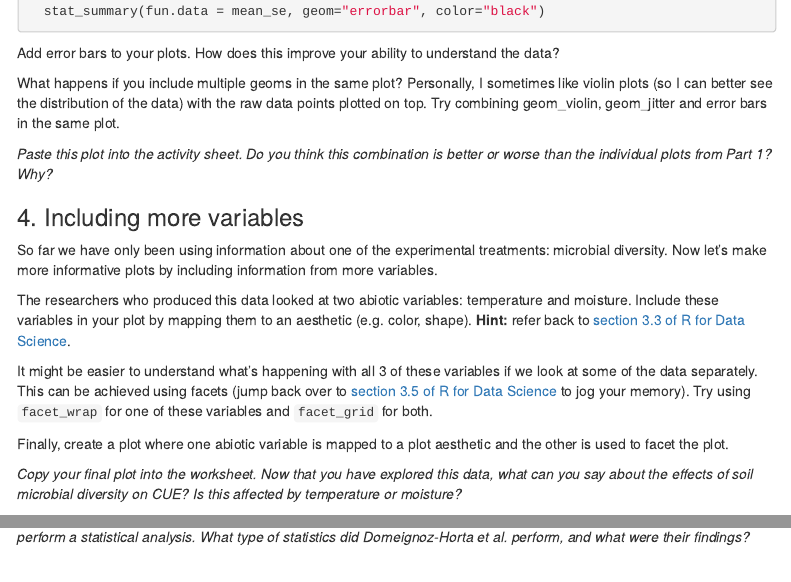
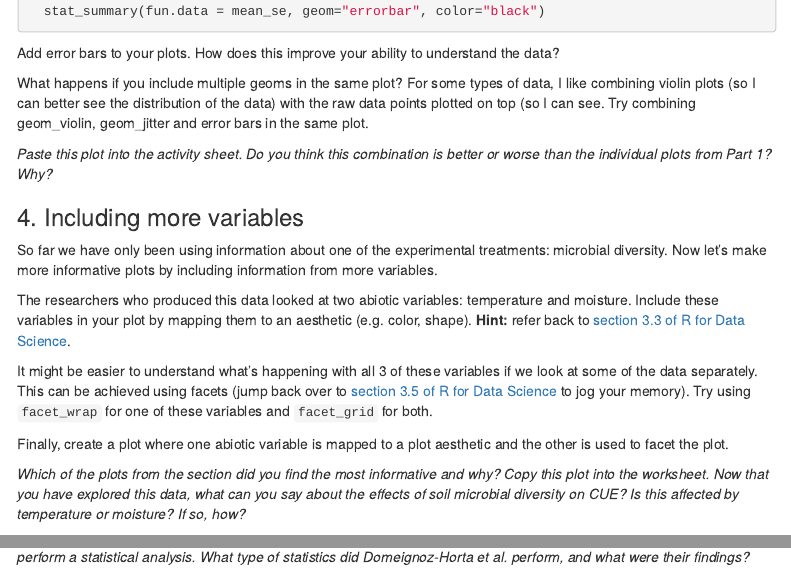
Before and after one commit to i-mansour/VM_dataviz, an R Markdown document (1_dataviz.Rmd): the page in a window 1100 px wide, from 2270 px down, and a second part further down, joined at a grey line. Rendered offline with R 4.5, knitr and Pandoc, with nearby package versions; menus at the side of the page are left out.

Commit message:
edit to final question

```diff
--- a/1_dataviz.Rmd
+++ b/1_dataviz.Rmd
@@ -90,7 +90,7 @@ ggplot(data = data, mapping = aes(X, Y)) +
 
 Add error bars to your plots. How does this improve your ability to understand the data?
 
-What happens if you include multiple geoms in the same plot? Personally, I sometimes like violin plots (so I can better see the distribution of the data) with the raw data points plotted on top. Try combining geom_violin, geom_jitter and error bars in the same plot.
+What happens if you include multiple geoms in the same plot? For some types of data, I like combining violin plots (so I can better see the distribution of the data) with the raw data points plotted on top (so I can see. Try combining geom_violin, geom_jitter and error bars in the same plot.
 
 *Paste this plot into the activity sheet. Do you think this combination is better or worse than the individual plots from Part 1? Why?*
 
@@ -104,7 +104,7 @@ It might be easier to understand what's happening with all 3 of these variables
 
 Finally, create a plot where one abiotic variable is mapped to a plot aesthetic and the other is used to facet the plot.
 
-*Copy your final plot into the worksheet. Now that you have explored this data, what can you say about the effects of soil microbial diversity on CUE? Is this affected by temperature or moisture?*
+*Which of the plots from the section did you find the most informative and why? Copy this plot into the worksheet. Now that you have explored this data, what can you say about the effects of soil microbial diversity on CUE? Is this affected by temperature or moisture? If so, how?*
 
 *Remember, we have only done some initial data exploration here. To really answer the questions above, it is necessary to perform a statistical analysis. What type of statistics did Domeignoz-Horta et al. perform, and what were their findings?*
 
```
Also changed, not shown: 1 other file.
